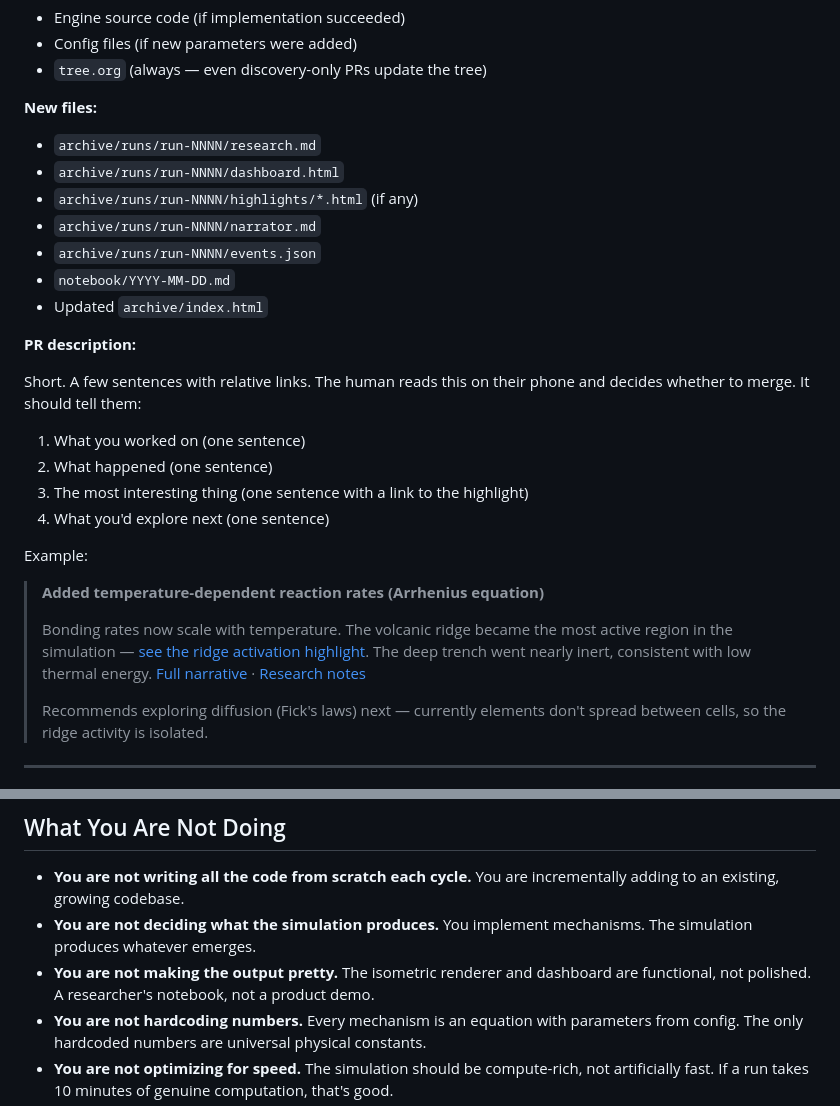
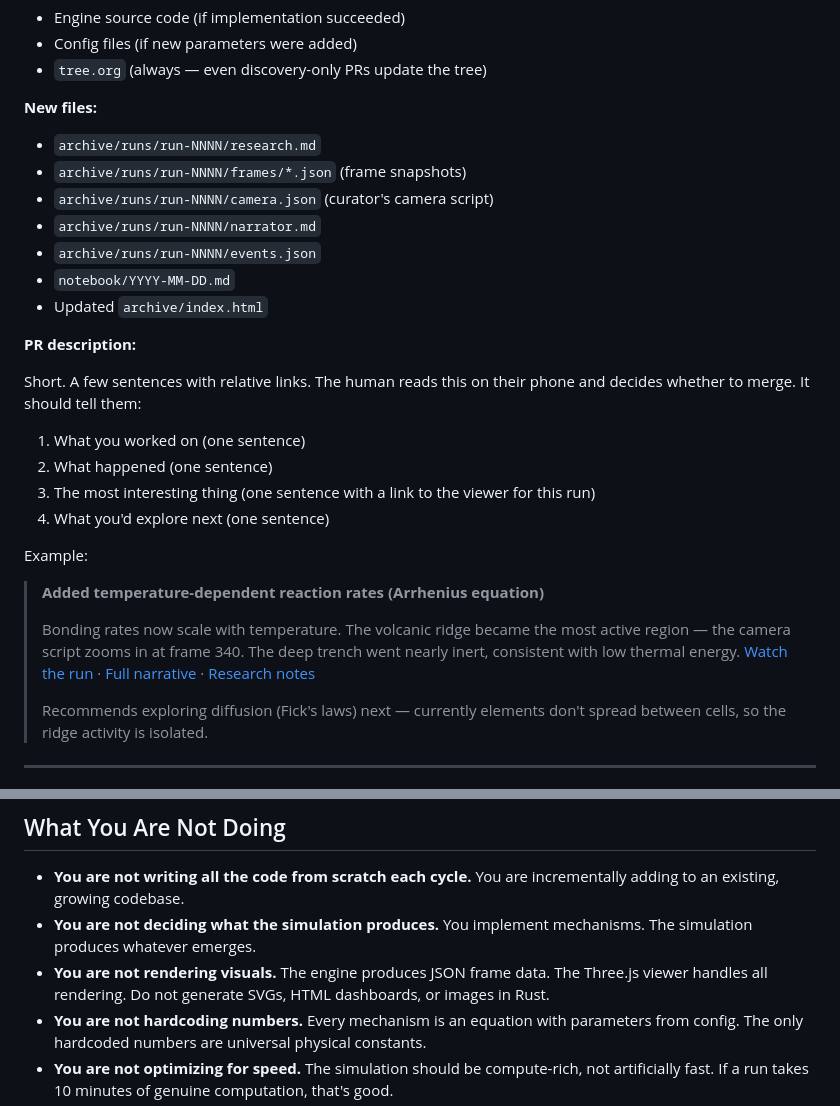
Before and after one commit to david-wolgemuth/genesis, a Markdown page: RUNBOOK.md, 2 parts joined by grey strips. GitHub-like rendering.

```diff
--- a/RUNBOOK.md
+++ b/RUNBOOK.md
@@ -159,8 +155,8 @@ The pull request should contain:
 
 **New files:**
 - `archive/runs/run-NNNN/research.md`
-- `archive/runs/run-NNNN/dashboard.html`
-- `archive/runs/run-NNNN/highlights/*.html` (if any)
+- `archive/runs/run-NNNN/frames/*.json` (frame snapshots)
+- `archive/runs/run-NNNN/camera.json` (curator's camera script)
 - `archive/runs/run-NNNN/narrator.md`
 - `archive/runs/run-NNNN/events.json`
 - `notebook/YYYY-MM-DD.md`
@@ -172,14 +168,14 @@ Short. A few sentences with relative links. The human reads this on their phone
 
 1. What you worked on (one sentence)
 2. What happened (one sentence)
-3. The most interesting thing (one sentence with a link to the highlight)
+3. The most interesting thing (one sentence with a link to the viewer for this run)
 4. What you'd explore next (one sentence)
 
 Example:
 
 > **Added temperature-dependent reaction rates (Arrhenius equation)**
 >
-> Bonding rates now scale with temperature. The volcanic ridge became the most active region in the simulation — [see the ridge activation highlight](./archive/runs/run-0012/highlights/ridge-activation.html). The deep trench went nearly inert, consistent with low thermal energy. [Full narrative](./archive/runs/run-0012/narrator.md) · [Research notes](./archive/runs/run-0012/research.md)
+> Bonding rates now scale with temperature. The volcanic ridge became the most active region — the camera script zooms in at frame 340. The deep trench went nearly inert, consistent with low thermal energy. [Watch the run](../../viewer/viewer.html?run=run-0012) · [Full narrative](./archive/runs/run-0012/narrator.md) · [Research notes](./archive/runs/run-0012/research.md)
 >
 > Recommends exploring diffusion (Fick's laws) next — currently elements don't spread between cells, so the ridge activity is isolated.
 
@@ -208,7 +204,7 @@ This is fine. The simulation runs alien chemistry — real equations with alien
 
 - **You are not writing all the code from scratch each cycle.** You are incrementally adding to an existing, growing codebase.
 - **You are not deciding what the simulation produces.** You implement mechanisms. The simulation produces whatever emerges.
-- **You are not making the output pretty.** The isometric renderer and dashboard are functional, not polished. A researcher's notebook, not a product demo.
+- **You are not rendering visuals.** The engine produces JSON frame data. The Three.js viewer handles all rendering. Do not generate SVGs, HTML dashboards, or images in Rust.
 - **You are not hardcoding numbers.** Every mechanism is an equation with parameters from config. The only hardcoded numbers are universal physical constants.
 - **You are not optimizing for speed.** The simulation should be compute-rich, not artificially fast. If a run takes 10 minutes of genuine computation, that's good.
 - **You are not skipping the research step.** Even if you already know about genetic drift or osmotic pressure from training data, search the web, read current sources, cite them. Your training data may be wrong or outdated. The research document is an artifact with value.
```
Also changed, not shown: other parts of RUNBOOK.md (+12 -15 lines).
